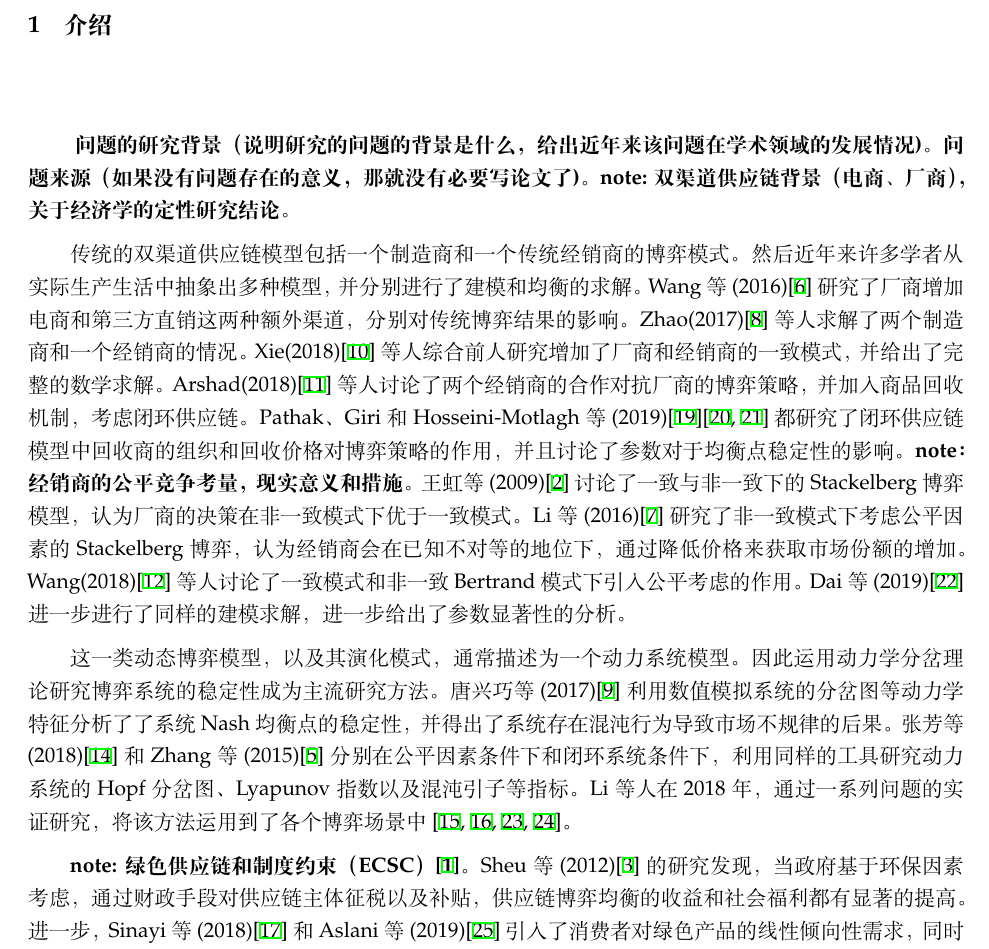
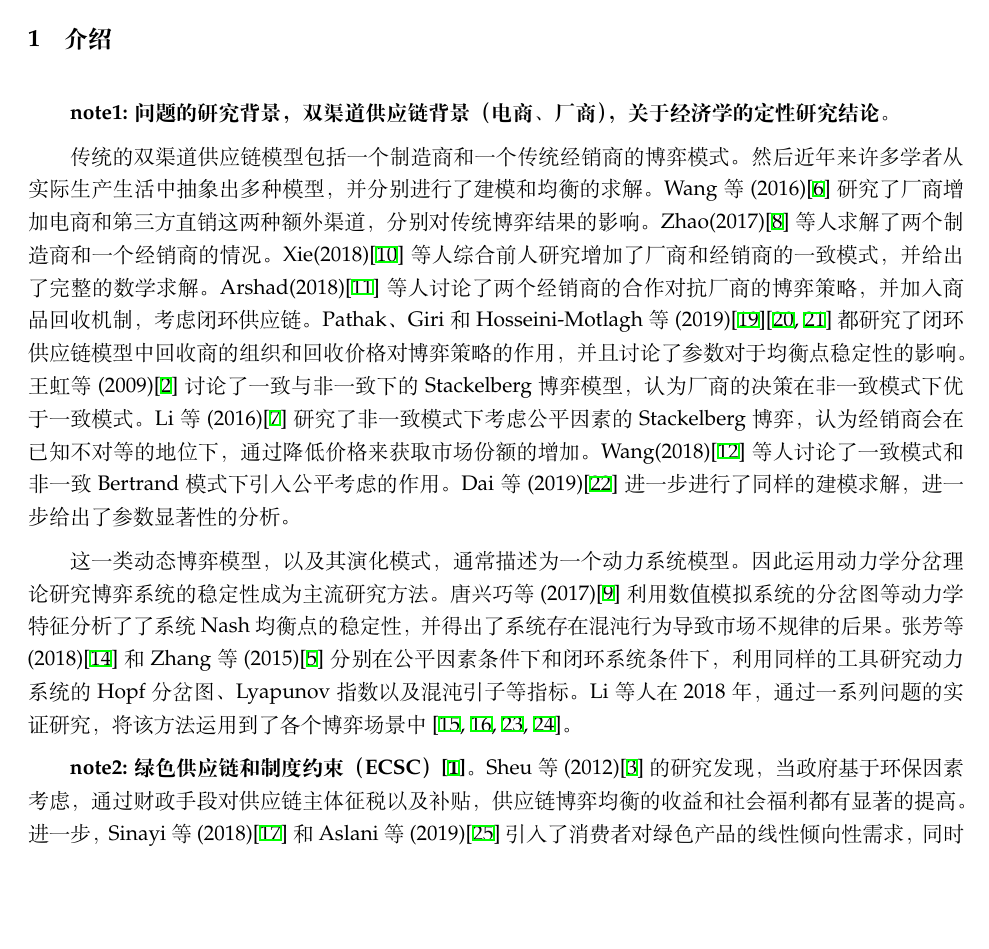
Before and after one commit to JoshuaWu1997/dual-channel-supply-chain-game, a LaTeX paper (dual-channel.tex): part of page 2 of 11, cut so that both start at the same text, the shorter picture padded with empty space. Compiled offline with XeLaTeX.

Commit message:
Nash均衡稳定性 介绍 文献引用 结论

```diff
--- a/dual-channel.tex
+++ b/dual-channel.tex
@@ -47,12 +48,8 @@
 \section{介绍}
-\par \textbf{
-    问题的研究背景（说明研究的问题的背景是什么，给出近年来该问题在学术领域的发展情况)。
-    问题来源（如果没有问题存在的意义，那就没有必要写论文了)。
-    note: 双渠道供应链背景（电商、厂商），关于经济学的定性研究结论。
-}
-\par 传统的双渠道供应链模型包括一个制造商和一个传统经销商的博弈模式。然后近年来许多学者从实际生产生活中抽象出多种模型，并分别进行了建模和均衡的求解。Wang等(2016)\cite{2016Wang}研究了厂商增加电商和第三方直销这两种额外渠道，分别对传统博弈结果的影响。Zhao(2017)\cite{2017Zhao}等人求解了两个制造商和一个经销商的情况。Xie(2018)\cite{2018Xie}等人综合前人研究增加了厂商和经销商的一致模式，并给出了完整的数学求解。Arshad(2018)\cite{2018Arshad}等人讨论了两个经销商的合作对抗厂商的博弈策略，并加入商品回收机制，考虑闭环供应链。Pathak、Giri和Hosseini-Motlagh等(2019)\cite{2019Pathak}\cite{2019Giri,2019Hosseini-Motlagh}都研究了闭环供应链模型中回收商的组织和回收价格对博弈策略的作用，并且讨论了参数对于均衡点稳定性的影响。\textbf{note：经销商的公平竞争考量，现实意义和措施。}王虹等(2009)\cite{2009Wang}讨论了一致与非一致下的Stackelberg博弈模型，认为厂商的决策在非一致模式下优于一致模式。Li等(2016)\cite{2016Li}研究了非一致模式下考虑公平因素的Stackelberg博弈，认为经销商会在已知不对等的地位下，通过降低价格来获取市场份额的增加。Wang(2018)\cite{2018Wang}等人讨论了一致模式和非一致Bertrand模式下引入公平考虑的作用。Dai等(2019)\cite{2019Dai}进一步进行了同样的建模求解，进一步给出了参数显著性的分析。
+\par \textbf{note1: 问题的研究背景，双渠道供应链背景（电商、厂商），关于经济学的定性研究结论。}
+\par 传统的双渠道供应链模型包括一个制造商和一个传统经销商的博弈模式。然后近年来许多学者从实际生产生活中抽象出多种模型，并分别进行了建模和均衡的求解。Wang等(2016)\cite{2016Wang}研究了厂商增加电商和第三方直销这两种额外渠道，分别对传统博弈结果的影响。Zhao(2017)\cite{2017Zhao}等人求解了两个制造商和一个经销商的情况。Xie(2018)\cite{2018Xie}等人综合前人研究增加了厂商和经销商的一致模式，并给出了完整的数学求解。Arshad(2018)\cite{2018Arshad}等人讨论了两个经销商的合作对抗厂商的博弈策略，并加入商品回收机制，考虑闭环供应链。Pathak、Giri和Hosseini-Motlagh等(2019)\cite{2019Pathak}\cite{2019Giri,2019Hosseini-Motlagh}都研究了闭环供应链模型中回收商的组织和回收价格对博弈策略的作用，并且讨论了参数对于均衡点稳定性的影响。王虹等(2009)\cite{2009Wang}讨论了一致与非一致下的Stackelberg博弈模型，认为厂商的决策在非一致模式下优于一致模式。Li等(2016)\cite{2016Li}研究了非一致模式下考虑公平因素的Stackelberg博弈，认为经销商会在已知不对等的地位下，通过降低价格来获取市场份额的增加。Wang(2018)\cite{2018Wang}等人讨论了一致模式和非一致Bertrand模式下引入公平考虑的作用。Dai等(2019)\cite{2019Dai}进一步进行了同样的建模求解，进一步给出了参数显著性的分析。
 \par 这一类动态博弈模型，以及其演化模式，通常描述为一个动力系统模型。因此运用动力学分岔理论研究博弈系统的稳定性成为主流研究方法。唐兴巧等(2017)\cite{2017Tang}利用数值模拟系统的分岔图等动力学特征分析了了系统Nash均衡点的稳定性，并得出了系统存在混沌行为导致市场不规律的后果。张芳等(2018)\cite{2018Zhang}和Zhang等(2015)\cite{2015Zhang}分别在公平因素条件下和闭环系统条件下，利用同样的工具研究动力系统的Hopf分岔图、Lyapunov指数以及混沌引子等指标。Li等人在2018年，通过一系列问题的实证研究，将该方法运用到了各个博弈场景中\cite{2018Huang,2018Qiu-Xiang,2019Qiu-Xiang1,2019Qiu-Xiang2}。
-\par \textbf{note: 绿色供应链和制度约束（ECSC）\cite{2005Beamon}。}Sheu等(2012)\cite{2012Sheu}的研究发现，当政府基于环保因素考虑，通过财政手段对供应链主体征税以及补贴，供应链博弈均衡的收益和社会福利都有显著的提高。进一步，Sinayi等(2018)\cite{2018Sinayi}和Aslani等(2019)\cite{2019Aslani}引入了消费者对绿色产品的线性倾向性需求，同时考虑制造商生产绿色产品的额外成本，研究政府的各类干预措施分别的有效性。Rahmani等(2018)\cite{2018Rahami}研究了需求扰动下的双渠道绿色供应链的定价模式。
+\par \textbf{note2: 绿色供应链和制度约束（ECSC）\cite{2005Beamon}。}Sheu等(2012)\cite{2012Sheu}的研究发现，当政府基于环保因素考虑，通过财政手段对供应链主体征税以及补贴，供应链博弈均衡的收益和社会福利都有显著的提高。进一步，Sinayi等(2018)\cite{2018Sinayi}和Aslani等(2019)\cite{2019Aslani}引入了消费者对绿色产品的线性倾向性需求，同时考虑制造商生产绿色产品的额外成本，研究政府的各类干预措施分别的有效性。Rahmani等(2018)\cite{2018Rahami}研究了需求扰动下的双渠道绿色供应链的定价模式。
 \par 本文的工作主要分为三个部分：模型的建立、稳定性分析、得出的结论。在第二节，我们主要完成了传统双渠道供应链Stackelberg博弈模型，以及其动力系统模型的建立。第三节中我们采用了主流文献中讨论的，基于环保税的线性惩罚项（主要形式为征税和补贴），以及厂商主动额外附加的生产环保产品的二次项成本，对基础的博弈模型和动力系统模型进行修改。第四节中，我们分别对二、三节中模型进行均衡点求解。进而，我们利用数值方法，完成了基于环保参数的演化分析，给出度量混沌效应的Hopf分岔图和最大Lyapunov指数图。在这一节中，我们验证了政府基于环保考虑对博弈均衡以及供应链收益的影响。同时，通过对比制度约束下系统稳定性状况，试图阐述政府对该类型供应链的制度监管对行业发展健康程度的影响。最后一节，我们将从经济和社会的层面，试图重新解释我们得出的结果。本文的创新点主要在以下：%电动汽车补贴
 \begin{itemize}
     \item 在绿色供应链的研究中，文献主要集中于成本、固定税率以及绿色产品的受欢迎程度上。我们引入了与绿色程度线性相关的政府补贴因素，作为绿色产品的附加竞争力描述。
```
Also changed, not shown: dual-channel.pdf, dual-channel.tex (1 more changed lines), 3 other files.
